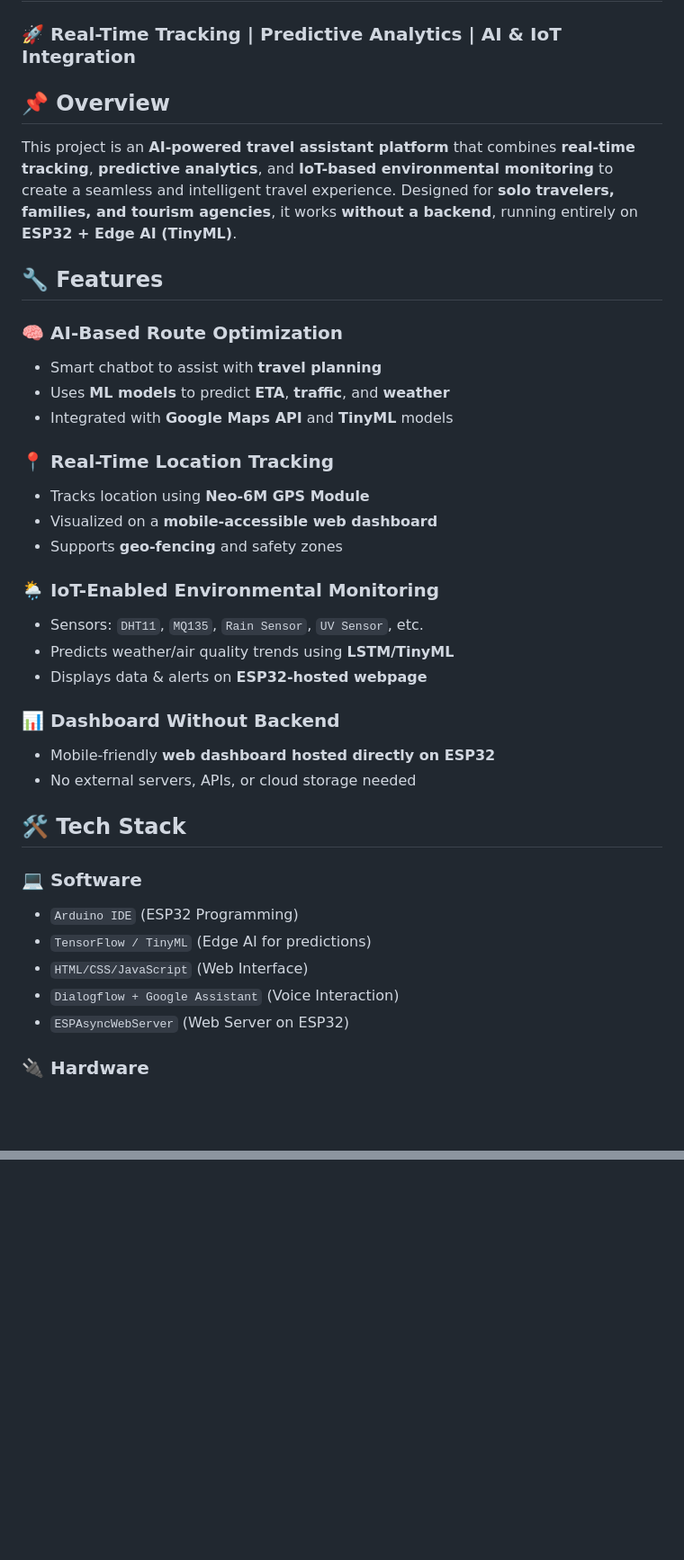
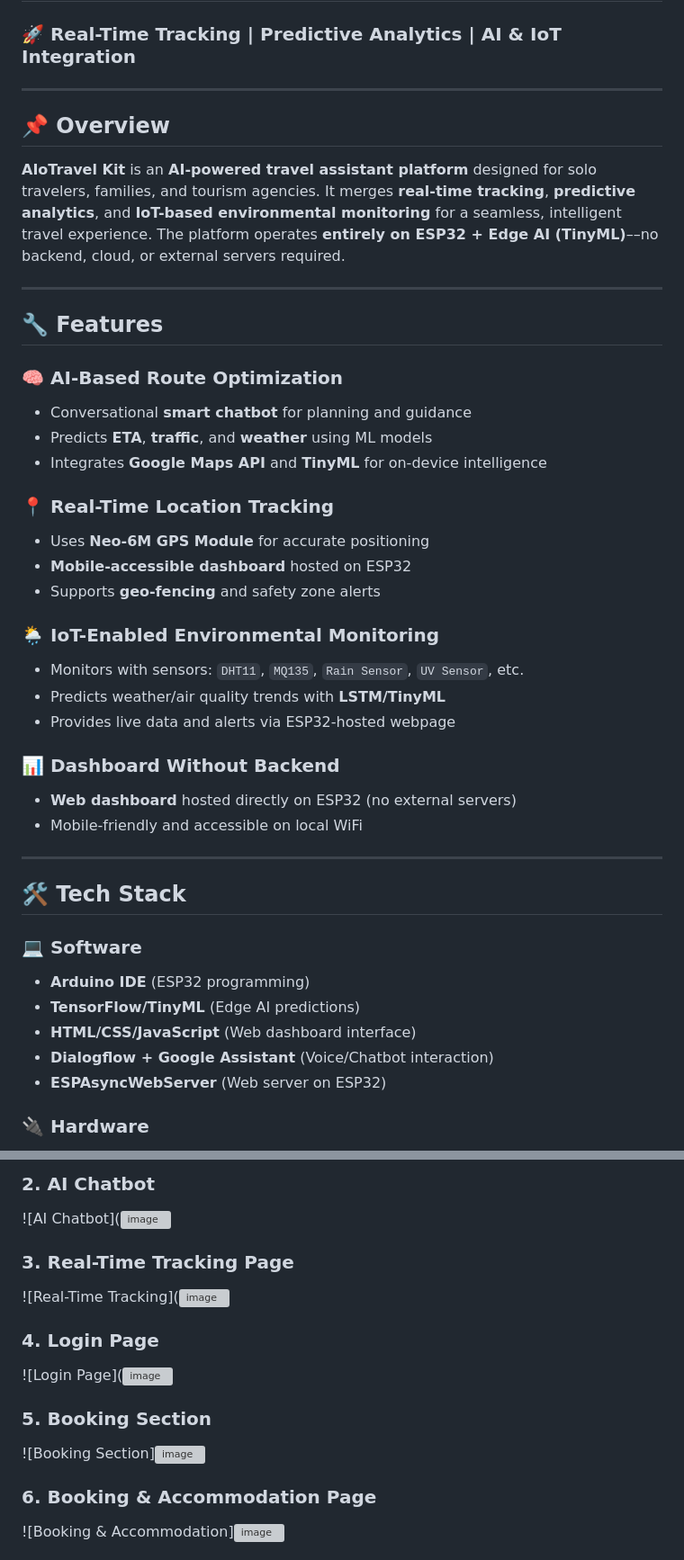
Before and after one commit to Rakhi8940/Innovative-Travel-Management-Exploration-Platform-With-Realtime-Tracking, a Markdown page: README.md, 2 parts joined by grey strips. Shown at 90% size. GitHub-like rendering; blank space fills up the shorter version; grey boxes are pictures that could not be loaded.

```diff
--- a/README.md
+++ b/README.md
@@ -1,37 +1,44 @@
 # 🌍 Innovative Travel Management and Exploration Platform
 ### 🚀 Real-Time Tracking | Predictive Analytics | AI & IoT Integration
 
+---
+
 ## 📌 Overview
-This project is an **AI-powered travel assistant platform** that combines **real-time tracking**, **predictive analytics**, and **IoT-based environmental monitoring** to create a seamless and intelligent travel experience. Designed for **solo travelers, families, and tourism agencies**, it works **without a backend**, running entirely on **ESP32 + Edge AI (TinyML)**.
+
+**AIoTravel Kit** is an **AI-powered travel assistant platform** designed for solo travelers, families, and tourism agencies. It merges **real-time tracking**, **predictive analytics**, and **IoT-based environmental monitoring** for a seamless, intelligent travel experience. The platform operates **entirely on ESP32 + Edge AI (TinyML)**––no backend, cloud, or external servers required.
+
+---
 
 ## 🔧 Features
 
 ### 🧠 AI-Based Route Optimization
-- Smart chatbot to assist with **travel planning**
-- Uses **ML models** to predict **ETA**, **traffic**, and **weather**
-- Integrated with **Google Maps API** and **TinyML** models
+- Conversational **smart chatbot** for planning and guidance
+- Predicts **ETA**, **traffic**, and **weather** using ML models
+- Integrates **Google Maps API** and **TinyML** for on-device intelligence
 
 ### 📍 Real-Time Location Tracking
-- Tracks location using **Neo-6M GPS Module**
-- Visualized on a **mobile-accessible web dashboard**
-- Supports **geo-fencing** and safety zones
+- Uses **Neo-6M GPS Module** for accurate positioning
+- **Mobile-accessible dashboard** hosted on ESP32
+- Supports **geo-fencing** and safety zone alerts
 
 ### 🌦️ IoT-Enabled Environmental Monitoring
-- Sensors: `DHT11`, `MQ135`, `Rain Sensor`, `UV Sensor`, etc.
-- Predicts weather/air quality trends using **LSTM/TinyML**
-- Displays data & alerts on **ESP32-hosted webpage**
+- Monitors with sensors: `DHT11`, `MQ135`, `Rain Sensor`, `UV Sensor`, etc.
+- Predicts weather/air quality trends with **LSTM/TinyML**
+- Provides live data and alerts via ESP32-hosted webpage
 
 ### 📊 Dashboard Without Backend
-- Mobile-friendly **web dashboard hosted directly on ESP32**
-- No external servers, APIs, or cloud storage needed
+- **Web dashboard** hosted directly on ESP32 (no external servers)
+- Mobile-friendly and accessible on local WiFi
+
+---
 
 ## 🛠️ Tech Stack
 
 ### 💻 Software
-- `Arduino IDE` (ESP32 Programming)
-- `TensorFlow / TinyML` (Edge AI for predictions)
-- `HTML/CSS/JavaScript` (Web Interface)
-- `Dialogflow + Google Assistant` (Voice Interaction)
-- `ESPAsyncWebServer` (Web Server on ESP32)
+- **Arduino IDE** (ESP32 programming)
+- **TensorFlow/TinyML** (Edge AI predictions)
+- **HTML/CSS/JavaScript** (Web dashboard interface)
+- **Dialogflow + Google Assistant** (Voice/Chatbot interaction)
+- **ESPAsyncWebServer** (Web server on ESP32)
 
 ### 🔌 Hardware
@@ -87,0 +116,15 @@ Special thanks to: Open Source contributors, Google Assistant, TensorFlow Lite,
+### 2. AI Chatbot
+![AI Chatbot](![image](https://github.com/user-attachments/assets/66204325-532f-4ccf-b85e-e9aa2d9f1402)
+
+### 3. Real-Time Tracking Page
+![Real-Time Tracking](![image](https://github.com/user-attachments/assets/42522e35-4a00-4509-94db-96e25cd45aca)
+
+### 4. Login Page
+![Login Page](![image](https://github.com/user-attachments/assets/b468b7dc-60df-46be-b4f4-6068d09f1cc1)
+
+### 5. Booking Section
+![Booking Section]![image](https://github.com/user-attachments/assets/0c5b9496-4602-4685-bebf-25254a2ab8d8)
+
+### 6. Booking & Accommodation Page
+![Booking & Accommodation]![image](https://github.com/user-attachments/assets/4c7c7a8c-29b9-4602-b333-fda299e3cd0a)
+
```
Also changed, not shown: other parts of README.md (+79 -35 lines).
